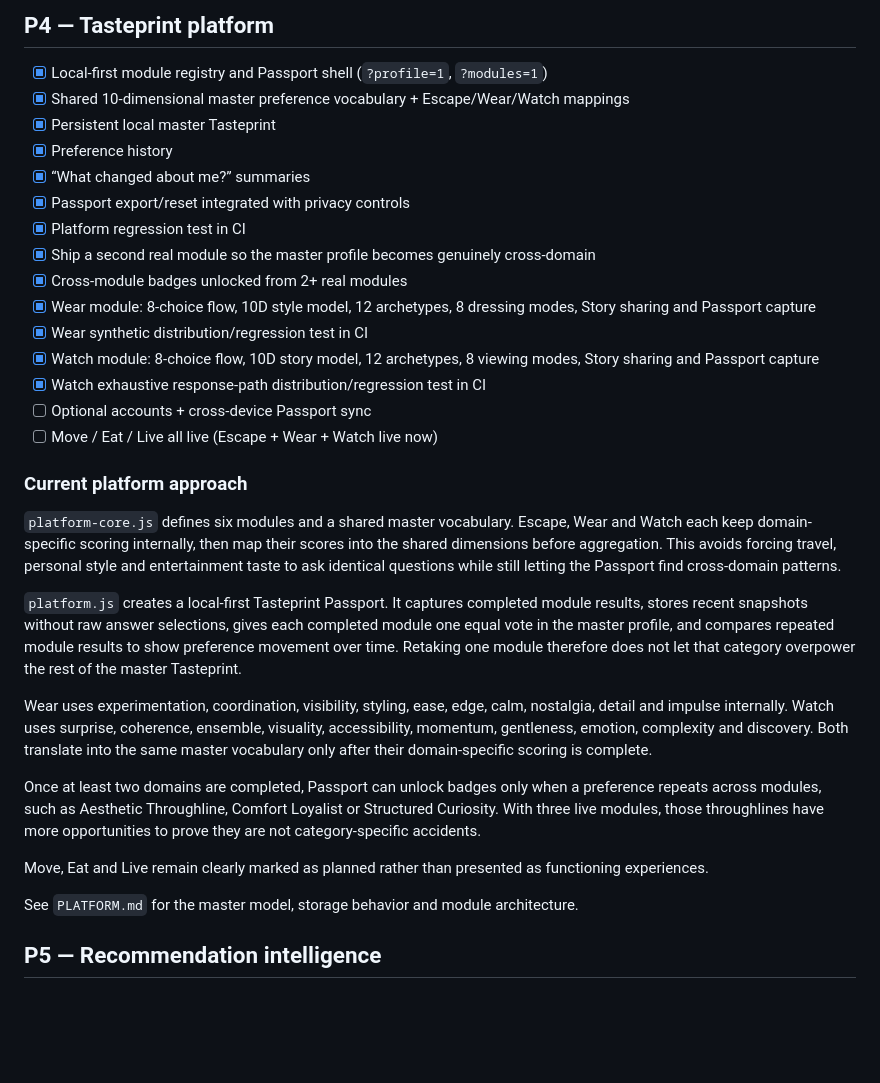
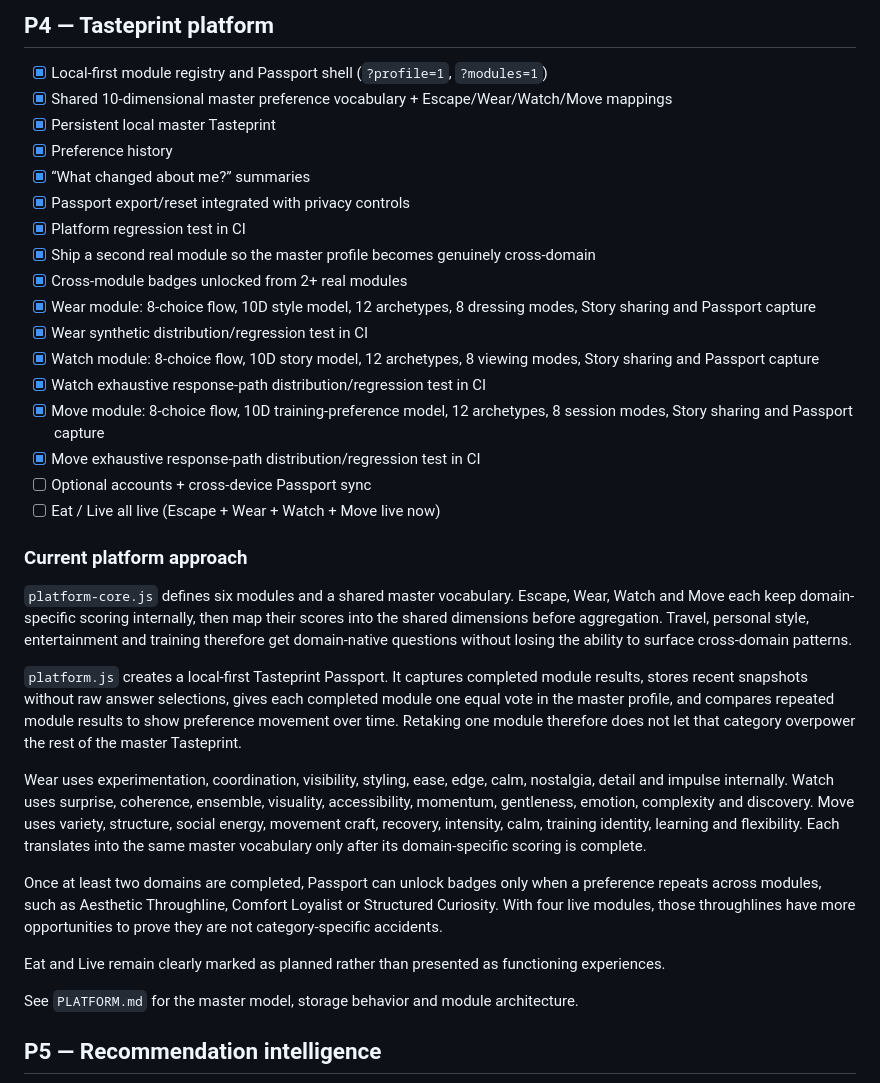
Before and after one commit to victorathomas01-thinker/tasteprint, a Markdown page: ROADMAP.md, the part around the change. Drawn GitHub-style; blank space fills up the shorter version.

Commit message:
Advance P4 with live Move module

```diff
--- a/ROADMAP.md
+++ b/ROADMAP.md
@@ -116,7 +116,7 @@ See `CAMPAIGNS.md` for the manifest format and commercial architecture.
 ## P4 — Tasteprint platform
 
 - [x] Local-first module registry and Passport shell (`?profile=1`, `?modules=1`)
-- [x] Shared 10-dimensional master preference vocabulary + Escape/Wear/Watch mappings
+- [x] Shared 10-dimensional master preference vocabulary + Escape/Wear/Watch/Move mappings
 - [x] Persistent local master Tasteprint
 - [x] Preference history
 - [x] “What changed about me?” summaries
@@ -128,20 +128,22 @@ See `CAMPAIGNS.md` for the manifest format and commercial architecture.
 - [x] Wear synthetic distribution/regression test in CI
 - [x] Watch module: 8-choice flow, 10D story model, 12 archetypes, 8 viewing modes, Story sharing and Passport capture
 - [x] Watch exhaustive response-path distribution/regression test in CI
+- [x] Move module: 8-choice flow, 10D training-preference model, 12 archetypes, 8 session modes, Story sharing and Passport capture
+- [x] Move exhaustive response-path distribution/regression test in CI
 - [ ] Optional accounts + cross-device Passport sync
-- [ ] Move / Eat / Live all live (Escape + Wear + Watch live now)
+- [ ] Eat / Live all live (Escape + Wear + Watch + Move live now)
 
 ### Current platform approach
 
-`platform-core.js` defines six modules and a shared master vocabulary. Escape, Wear and Watch each keep domain-specific scoring internally, then map their scores into the shared dimensions before aggregation. This avoids forcing travel, personal style and entertainment taste to ask identical questions while still letting the Passport find cross-domain patterns.
+`platform-core.js` defines six modules and a shared master vocabulary. Escape, Wear, Watch and Move each keep domain-specific scoring internally, then map their scores into the shared dimensions before aggregation. Travel, personal style, entertainment and training therefore get domain-native questions without losing the ability to surface cross-domain patterns.
 
 `platform.js` creates a local-first Tasteprint Passport. It captures completed module results, stores recent snapshots without raw answer selections, gives each completed module one equal vote in the master profile, and compares repeated module results to show preference movement over time. Retaking one module therefore does not let that category overpower the rest of the master Tasteprint.
 
-Wear uses experimentation, coordination, visibility, styling, ease, edge, calm, nostalgia, detail and impulse internally. Watch uses surprise, coherence, ensemble, visuality, accessibility, momentum, gentleness, emotion, complexity and discovery. Both translate into the same master vocabulary only after their domain-specific scoring is complete.
+Wear uses experimentation, coordination, visibility, styling, ease, edge, calm, nostalgia, detail and impulse internally. Watch uses surprise, coherence, ensemble, visuality, accessibility, momentum, gentleness, emotion, complexity and discovery. Move uses variety, structure, social energy, movement craft, recovery, intensity, calm, training identity, learning and flexibility. Each translates into the same master vocabulary only after its domain-specific scoring is complete.
 
-Once at least two domains are completed, Passport can unlock badges only when a preference repeats across modules, such as Aesthetic Throughline, Comfort Loyalist or Structured Curiosity. With three live modules, those throughlines have more opportunities to prove they are not category-specific accidents.
+Once at least two domains are completed, Passport can unlock badges only when a preference repeats across modules, such as Aesthetic Throughline, Comfort Loyalist or Structured Curiosity. With four live modules, those throughlines have more opportunities to prove they are not category-specific accidents.
 
-Move, Eat and Live remain clearly marked as planned rather than presented as functioning experiences.
+Eat and Live remain clearly marked as planned rather than presented as functioning experiences.
 
 See `PLATFORM.md` for the master model, storage behavior and module architecture.
 
```
